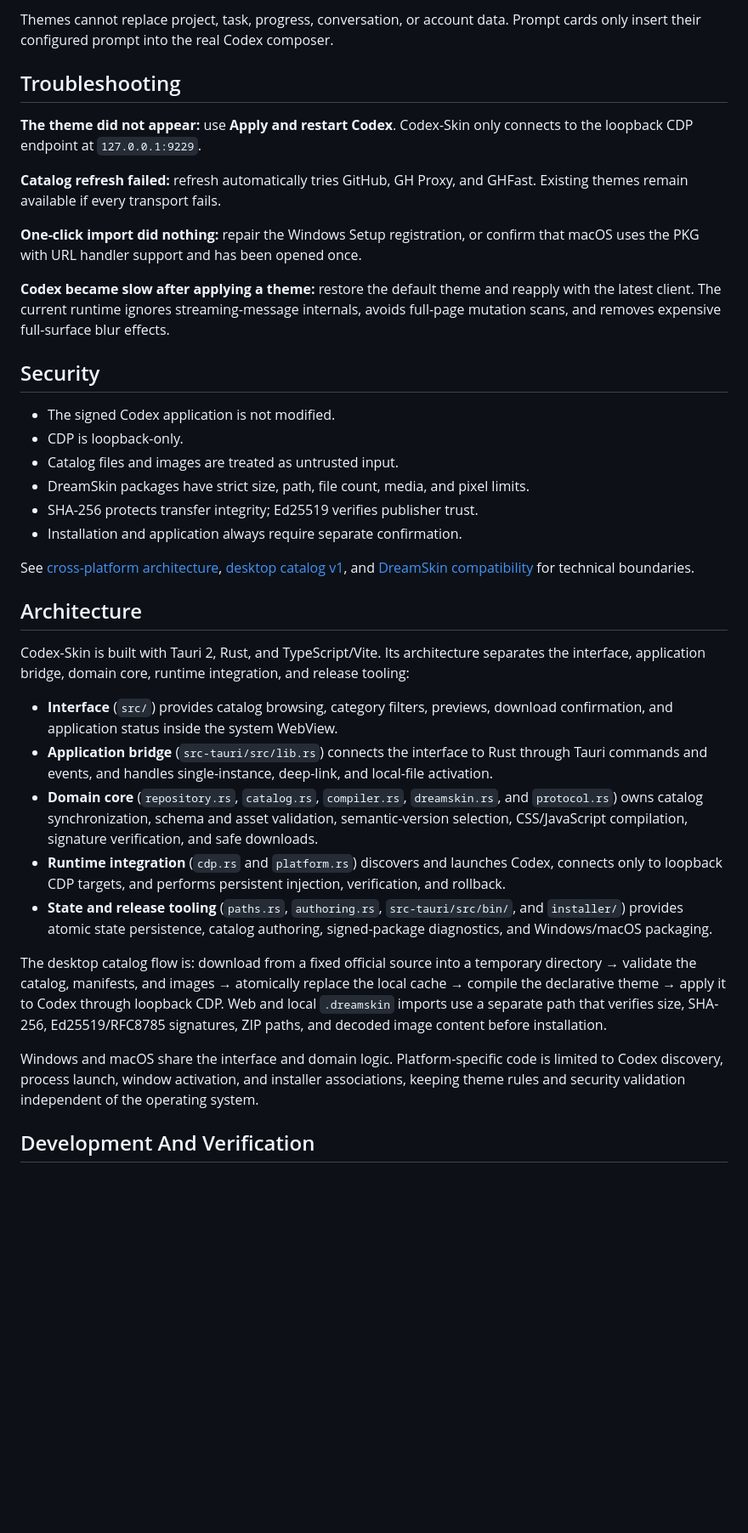
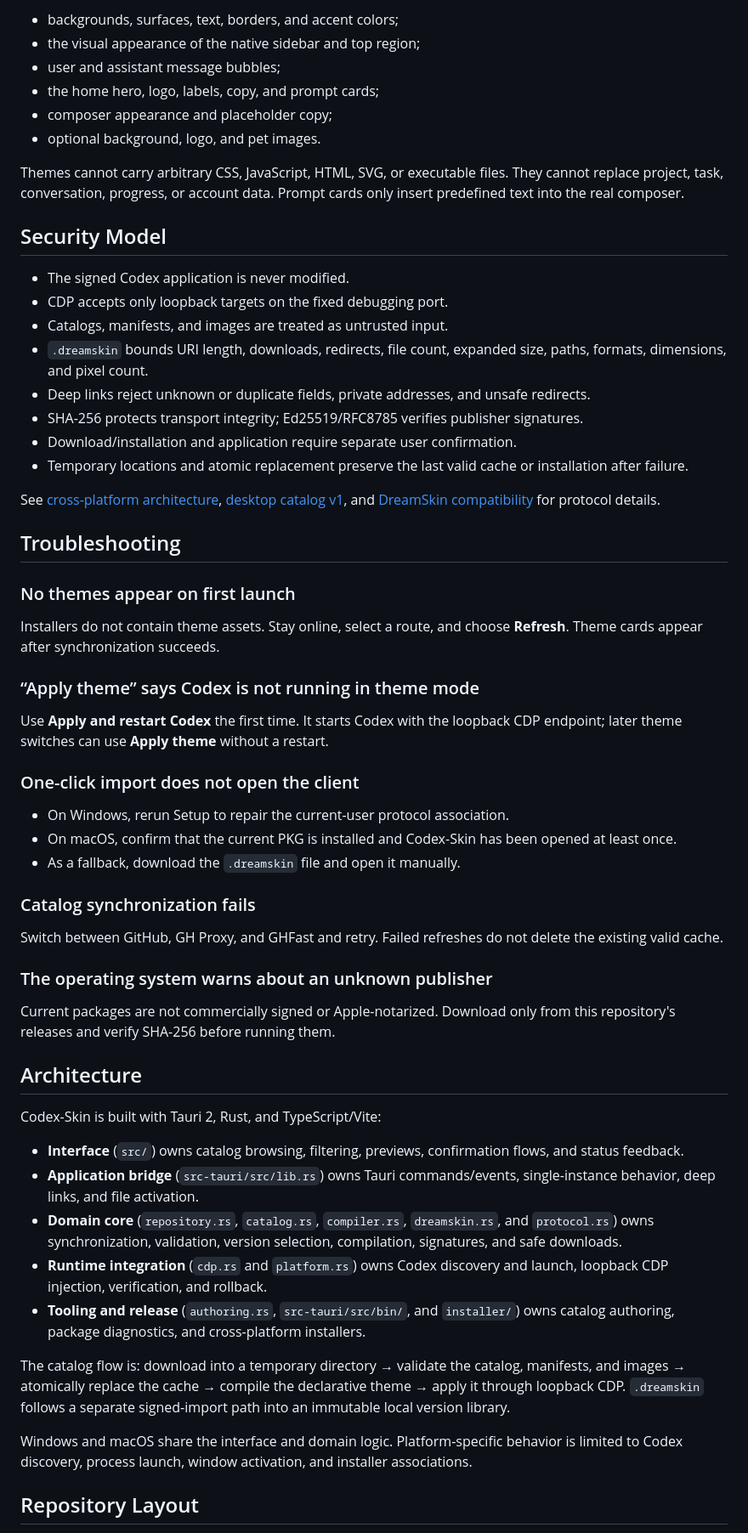
Before and after one commit to lixiaobaivv/Codex-Skin, a Markdown page: README.en.md, the part around one of its changes. Shown at 85% size. Rendered like a GitHub page; blank space fills up the shorter version.

Commit message:
docs: rewrite first-release project guide

```diff
--- a/README.en.md
+++ b/README.en.md
@@ -77,40 +120,63 @@ Themes may change backgrounds, fixed sidebar appearance, masthead, logo, hero co
 
-Themes cannot replace project, task, progress, conversation, or account data. Prompt cards only insert their configured prompt into the real Codex composer.
+- backgrounds, surfaces, text, borders, and accent colors;
+- the visual appearance of the native sidebar and top region;
+- user and assistant message bubbles;
+- the home hero, logo, labels, copy, and prompt cards;
+- composer appearance and placeholder copy;
+- optional background, logo, and pet images.
+
+Themes cannot carry arbitrary CSS, JavaScript, HTML, SVG, or executable files. They cannot replace project, task, conversation, progress, or account data. Prompt cards only insert predefined text into the real composer.
+
+## Security Model
+
+- The signed Codex application is never modified.
+- CDP accepts only loopback targets on the fixed debugging port.
+- Catalogs, manifests, and images are treated as untrusted input.
+- `.dreamskin` bounds URI length, downloads, redirects, file count, expanded size, paths, formats, dimensions, and pixel count.
+- Deep links reject unknown or duplicate fields, private addresses, and unsafe redirects.
+- SHA-256 protects transport integrity; Ed25519/RFC8785 verifies publisher signatures.
+- Download/installation and application require separate user confirmation.
+- Temporary locations and atomic replacement preserve the last valid cache or installation after failure.
+
+See [cross-platform architecture](docs/cross-platform-architecture.md), [desktop catalog v1](docs/theme-repository-v1.md), and [DreamSkin compatibility](docs/dreamskin-compatibility.md) for protocol details.
 
 ## Troubleshooting
 
-**The theme did not appear:** use **Apply and restart Codex**. Codex-Skin only connects to the loopback CDP endpoint at `127.0.0.1:9229`.
+### No themes appear on first launch
 
-**Catalog refresh failed:** refresh automatically tries GitHub, GH Proxy, and GHFast. Existing themes remain available if every transport fails.
+Installers do not contain theme assets. Stay online, select a route, and choose **Refresh**. Theme cards appear after synchronization succeeds.
 
-**One-click import did nothing:** repair the Windows Setup registration, or confirm that macOS uses the PKG with URL handler support and has been opened once.
+### “Apply theme” says Codex is not running in theme mode
 
-**Codex became slow after applying a theme:** restore the default theme and reapply with the latest client. The current runtime ignores streaming-message internals, avoids full-page mutation scans, and removes expensive full-surface blur effects.
+Use **Apply and restart Codex** the first time. It starts Codex with the loopback CDP endpoint; later theme switches can use **Apply theme** without a restart.
 
-## Security
+### One-click import does not open the client
 
-- The signed Codex application is not modified.
-- CDP is loopback-only.
-- Catalog files and images are treated as untrusted input.
-- DreamSkin packages have strict size, path, file count, media, and pixel limits.
-- SHA-256 protects transfer integrity; Ed25519 verifies publisher trust.
-- Installation and application always require separate confirmation.
+- On Windows, rerun Setup to repair the current-user protocol association.
+- On macOS, confirm that the current PKG is installed and Codex-Skin has been opened at least once.
+- As a fallback, download the `.dreamskin` file and open it manually.
 
-See [cross-platform architecture](docs/cross-platform-architecture.md), [desktop catalog v1](docs/theme-repository-v1.md), and [DreamSkin compatibility](docs/dreamskin-compatibility.md) for technical boundaries.
+### Catalog synchronization fails
+
+Switch between GitHub, GH Proxy, and GHFast and retry. Failed refreshes do not delete the existing valid cache.
+
+### The operating system warns about an unknown publisher
+
+Current packages are not commercially signed or Apple-notarized. Download only from this repository's releases and verify SHA-256 before running them.
 
 ## Architecture
 
-Codex-Skin is built with Tauri 2, Rust, and TypeScript/Vite. Its architecture separates the interface, application bridge, domain core, runtime integration, and release tooling:
+Codex-Skin is built with Tauri 2, Rust, and TypeScript/Vite:
 
-- **Interface** (`src/`) provides catalog browsing, category filters, previews, download confirmation, and application status inside the system WebView.
-- **Application bridge** (`src-tauri/src/lib.rs`) connects the interface to Rust through Tauri commands and events, and handles single-instance, deep-link, and local-file activation.
-- **Domain core** (`repository.rs`, `catalog.rs`, `compiler.rs`, `dreamskin.rs`, and `protocol.rs`) owns catalog synchronization, schema and asset validation, semantic-version selection, CSS/JavaScript compilation, signature verification, and safe downloads.
-- **Runtime integration** (`cdp.rs` and `platform.rs`) discovers and launches Codex, connects only to loopback CDP targets, and performs persistent injection, verification, and rollback.
-- **State and release tooling** (`paths.rs`, `authoring.rs`, `src-tauri/src/bin/`, and `installer/`) provides atomic state persistence, catalog authoring, signed-package diagnostics, and Windows/macOS packaging.
+- **Interface** (`src/`) owns catalog browsing, filtering, previews, confirmation flows, and status feedback.
+- **Application bridge** (`src-tauri/src/lib.rs`) owns Tauri commands/events, single-instance behavior, deep links, and file activation.
+- **Domain core** (`repository.rs`, `catalog.rs`, `compiler.rs`, `dreamskin.rs`, and `protocol.rs`) owns synchronization, validation, version selection, compilation, signatures, and safe downloads.
+- **Runtime integration** (`cdp.rs` and `platform.rs`) owns Codex discovery and launch, loopback CDP injection, verification, and rollback.
+- **Tooling and release** (`authoring.rs`, `src-tauri/src/bin/`, and `installer/`) owns catalog authoring, package diagnostics, and cross-platform installers.
 
-The desktop catalog flow is: download from a fixed official source into a temporary directory → validate the catalog, manifests, and images → atomically replace the local cache → compile the declarative theme → apply it to Codex through loopback CDP. Web and local `.dreamskin` imports use a separate path that verifies size, SHA-256, Ed25519/RFC8785 signatures, ZIP paths, and decoded image content before installation.
+The catalog flow is: download into a temporary directory → validate the catalog, manifests, and images → atomically replace the cache → compile the declarative theme → apply it through loopback CDP. `.dreamskin` follows a separate signed-import path into an immutable local version library.
 
-Windows and macOS share the interface and domain logic. Platform-specific code is limited to Codex discovery, process launch, window activation, and installer associations, keeping theme rules and security validation independent of the operating system.
+Windows and macOS share the interface and domain logic. Platform-specific behavior is limited to Codex discovery, process launch, window activation, and installer associations.
 
-## Development And Verification
+## Repository Layout
 
```
Also changed, not shown: other parts of README.en.md (+109 -43 lines), README.md (+132 -102 lines).
